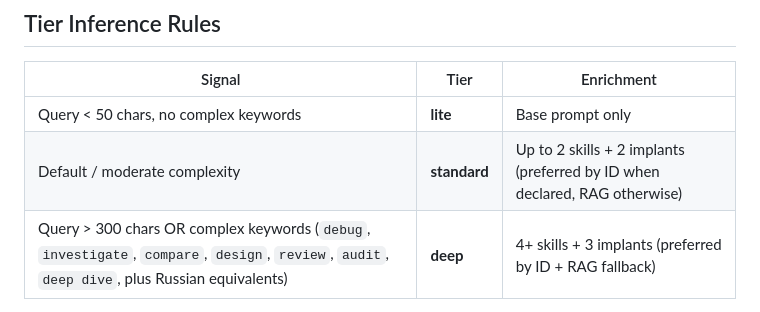
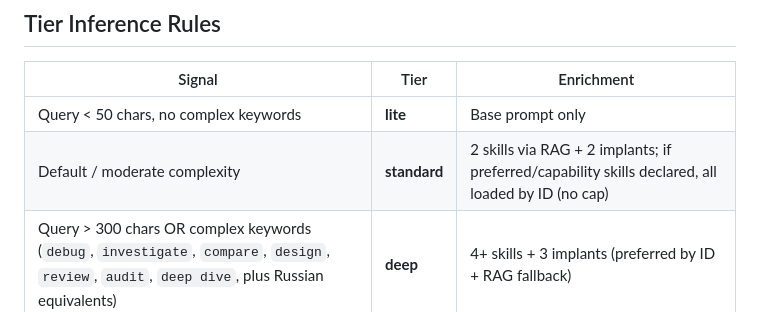
Before and after one commit to WonderMr/Agents, a Markdown page: docs/routing_flow.md, the part around one of its changes. GitHub-like rendering.

```diff
--- a/docs/routing_flow.md
+++ b/docs/routing_flow.md
@@ -76,7 +78,7 @@ graph TD
 | Signal | Tier | Enrichment |
 |--------|------|------------|
 | Query < 50 chars, no complex keywords | **lite** | Base prompt only |
-| Default / moderate complexity | **standard** | Up to 2 skills + 2 implants (preferred by ID when declared, RAG otherwise) |
+| Default / moderate complexity | **standard** | 2 skills via RAG + 2 implants; if preferred/capability skills declared, all loaded by ID (no cap) |
 | Query > 300 chars OR complex keywords (`debug`, `investigate`, `compare`, `design`, `review`, `audit`, `deep dive`, plus Russian equivalents) | **deep** | 4+ skills + 3 implants (preferred by ID + RAG fallback) |
 
 > **Tier Promotion**: If the inferred tier is `lite` but the target agent declares `preferred_skills` or `capabilities`, the tier is automatically promoted to `standard` to ensure skills are loaded.
```
Also changed, not shown: other parts of docs/routing_flow.md (+4 -2 lines).
